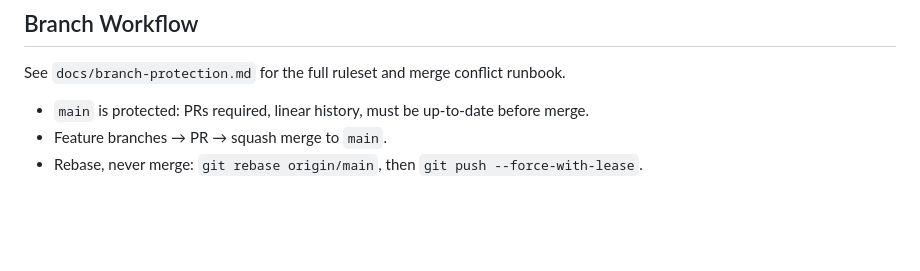
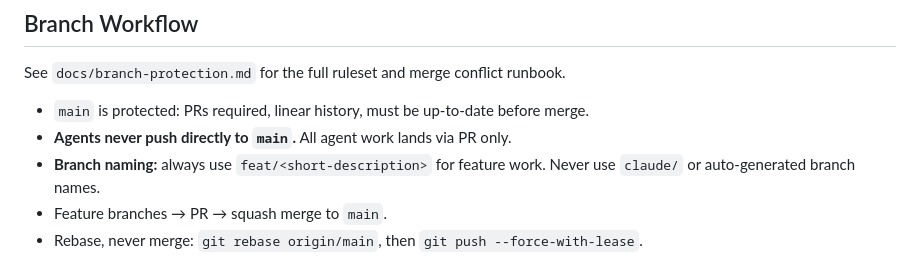
Before and after one commit to eluckey2002/GenDesignLab, a Markdown page: CLAUDE.md, the part around the change. Drawn GitHub-style; blank space fills up the shorter version.

Commit message:
add feat/ branch naming and no-direct-main-push rule
Co-Authored-By: Claude Sonnet 4.6 <noreply@anthropic.com>

```diff
--- a/CLAUDE.md
+++ b/CLAUDE.md
@@ -59,6 +59,8 @@ No test runner is currently configured. When tests are introduced, write an ADR
 See `docs/branch-protection.md` for the full ruleset and merge conflict runbook.
 
 - `main` is protected: PRs required, linear history, must be up-to-date before merge.
+- **Agents never push directly to `main`.** All agent work lands via PR only.
+- **Branch naming:** always use `feat/<short-description>` for feature work. Never use `claude/` or auto-generated branch names.
 - Feature branches → PR → squash merge to `main`.
 - Rebase, never merge: `git rebase origin/main`, then `git push --force-with-lease`.
 
```
